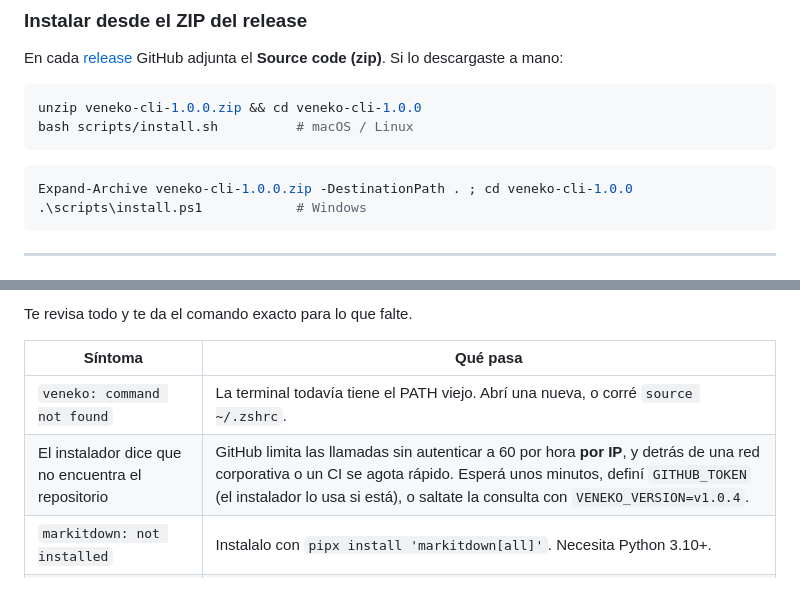
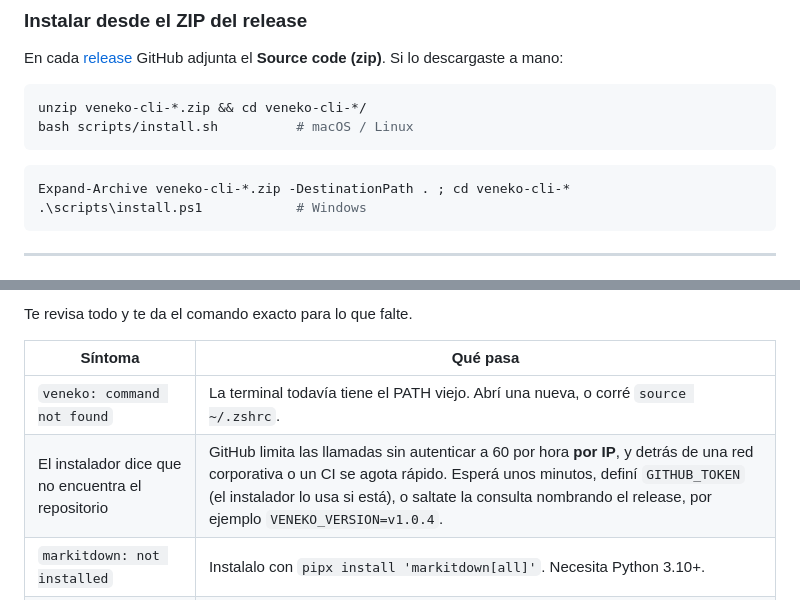
Before and after one commit to ChristianVeneko/veneko-cli, a Markdown page: README.md, 2 parts joined by grey strips. Drawn GitHub-style.

Commit message:
docs: stop pinning a version number in the ZIP install example
It would need editing on every release, which is how examples end up
describing a version nobody can download anymore.

````diff
--- a/README.md
+++ b/README.md
@@ -133,12 +133,12 @@ irm https://raw.githubusercontent.com/ChristianVeneko/veneko-cli/main/scripts/in
 En cada [release](https://github.com/ChristianVeneko/veneko-cli/releases) GitHub adjunta el **Source code (zip)**. Si lo descargaste a mano:
 
 ```bash
-unzip veneko-cli-1.0.0.zip && cd veneko-cli-1.0.0
+unzip veneko-cli-*.zip && cd veneko-cli-*/
 bash scripts/install.sh          # macOS / Linux
 ```
 
 ```powershell
-Expand-Archive veneko-cli-1.0.0.zip -DestinationPath . ; cd veneko-cli-1.0.0
+Expand-Archive veneko-cli-*.zip -DestinationPath . ; cd veneko-cli-*
 .\scripts\install.ps1            # Windows
 ```
 
@@ -329,7 +329,7 @@ Te revisa todo y te da el comando exacto para lo que falte.
 | Síntoma | Qué pasa |
 |---------|----------|
 | `veneko: command not found` | La terminal todavía tiene el PATH viejo. Abrí una nueva, o corré `source ~/.zshrc`. |
-| El instalador dice que no encuentra el repositorio | GitHub limita las llamadas sin autenticar a 60 por hora **por IP**, y detrás de una red corporativa o un CI se agota rápido. Esperá unos minutos, definí `GITHUB_TOKEN` (el instalador lo usa si está), o saltate la consulta con `VENEKO_VERSION=v1.0.4`. |
+| El instalador dice que no encuentra el repositorio | GitHub limita las llamadas sin autenticar a 60 por hora **por IP**, y detrás de una red corporativa o un CI se agota rápido. Esperá unos minutos, definí `GITHUB_TOKEN` (el instalador lo usa si está), o saltate la consulta nombrando el release, por ejemplo `VENEKO_VERSION=v1.0.4`. |
 | `markitdown: not installed` | Instalalo con `pipx install 'markitdown[all]'`. Necesita Python 3.10+. |
 | El audio no se descarga | Falta ffmpeg. `brew install ffmpeg` en macOS, `winget install Gyan.FFmpeg` en Windows. |
 | yt-dlp falla en YouTube | YouTube cambió su reproductor. Actualizá con `pipx upgrade yt-dlp`. |
````
